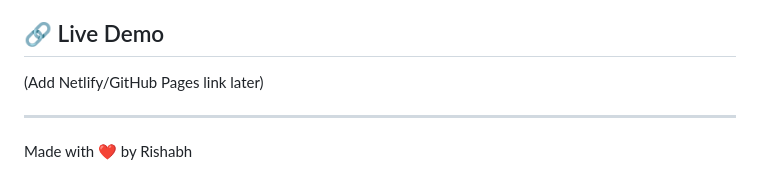
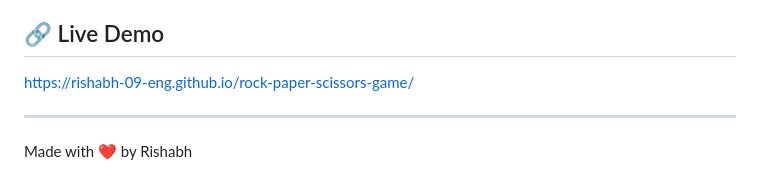
Before and after one commit to Rishabh-09-eng/rock-paper-scissors-game, a Markdown page: README.md, the part around the change. Drawn GitHub-style.

Commit message:
Updated project

```diff
--- a/README.md
+++ b/README.md
@@ -49,7 +49,7 @@ While building this project, I practiced:
 
 ## 🔗 Live Demo
 
-(Add Netlify/GitHub Pages link later)
+https://rishabh-09-eng.github.io/rock-paper-scissors-game/
 
 ---
 
```
Also changed, not shown: image.png (added).
